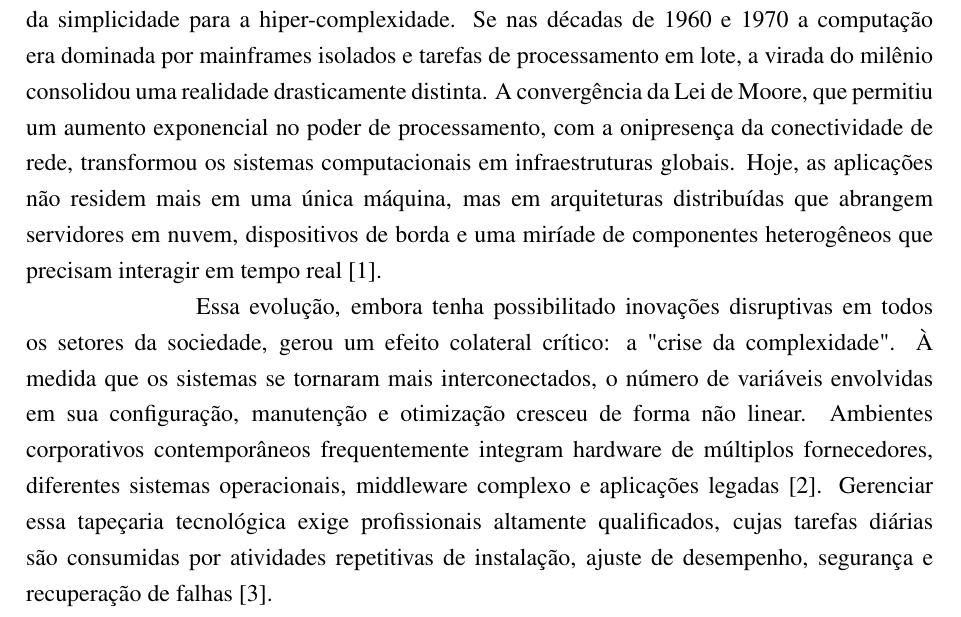
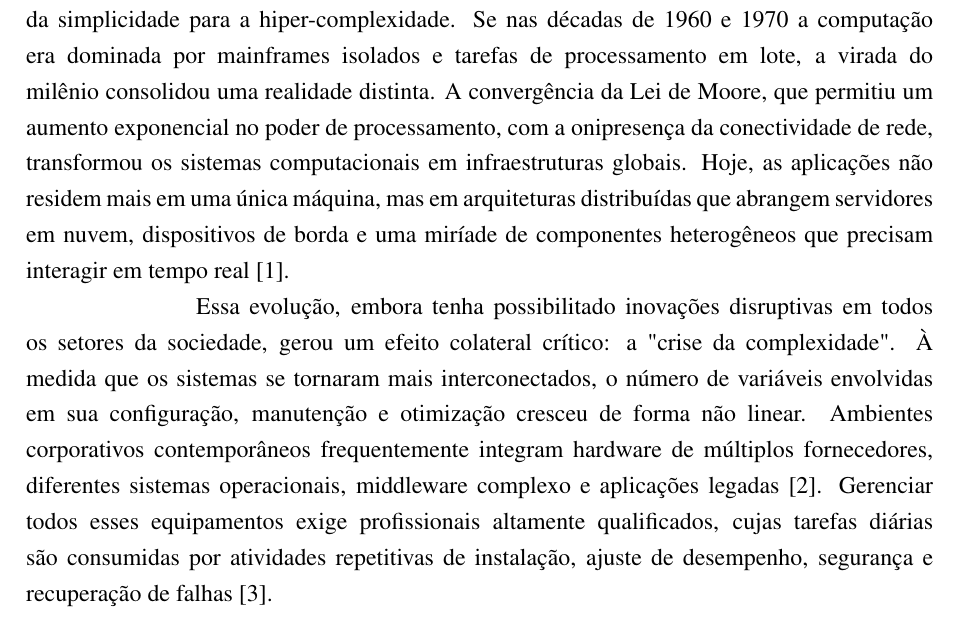
Before and after one commit to MarcoHenryz/Redes-I-Atividades, a LaTeX document (trabalho-autonomic-computing/texto/main-texto.tex, which reads trabalho-autonomic-computing/texto/introducao.tex): part of page 8 of 15, cut so that both start at the same text. Compiled offline with pdfLaTeX.

Commit message:
alterando introducao

```diff
--- a/trabalho-autonomic-computing/texto/introducao.tex
+++ b/trabalho-autonomic-computing/texto/introducao.tex
@@ -1,9 +1,9 @@
 \section{Introdução}
 \label{sec:introducao}
 
-A trajetória da computação moderna é marcada por uma transição contínua da simplicidade para a hiper-complexidade. Se nas décadas de 1960 e 1970 a computação era dominada por mainframes isolados e tarefas de processamento em lote, a virada do milênio consolidou uma realidade drasticamente distinta. A convergência da Lei de Moore, que permitiu um aumento exponencial no poder de processamento, com a onipresença da conectividade de rede, transformou os sistemas computacionais em infraestruturas globais. Hoje, as aplicações não residem mais em uma única máquina, mas em arquiteturas distribuídas que abrangem servidores em nuvem, dispositivos de borda e uma miríade de componentes heterogêneos que precisam interagir em tempo real \cite{lalanda2013}.
+A trajetória da computação moderna é marcada por uma transição contínua da simplicidade para a hiper-complexidade. Se nas décadas de 1960 e 1970 a computação era dominada por mainframes isolados e tarefas de processamento em lote, a virada do milênio consolidou uma realidade distinta. A convergência da Lei de Moore, que permitiu um aumento exponencial no poder de processamento, com a onipresença da conectividade de rede, transformou os sistemas computacionais em infraestruturas globais. Hoje, as aplicações não residem mais em uma única máquina, mas em arquiteturas distribuídas que abrangem servidores em nuvem, dispositivos de borda e uma miríade de componentes heterogêneos que precisam interagir em tempo real \cite{lalanda2013}.
 
-Essa evolução, embora tenha possibilitado inovações disruptivas em todos os setores da sociedade, gerou um efeito colateral crítico: a "crise da complexidade". À medida que os sistemas se tornaram mais interconectados, o número de variáveis envolvidas em sua configuração, manutenção e otimização cresceu de forma não linear. Ambientes corporativos contemporâneos frequentemente integram hardware de múltiplos fornecedores, diferentes sistemas operacionais, middleware complexo e aplicações legadas \cite{kephart2003}. Gerenciar essa tapeçaria tecnológica exige profissionais altamente qualificados, cujas tarefas diárias são consumidas por atividades repetitivas de instalação, ajuste de desempenho, segurança e recuperação de falhas \cite{ibm2001}.
+Essa evolução, embora tenha possibilitado inovações disruptivas em todos os setores da sociedade, gerou um efeito colateral crítico: a "crise da complexidade". À medida que os sistemas se tornaram mais interconectados, o número de variáveis envolvidas em sua configuração, manutenção e otimização cresceu de forma não linear. Ambientes corporativos contemporâneos frequentemente integram hardware de múltiplos fornecedores, diferentes sistemas operacionais, middleware complexo e aplicações legadas \cite{kephart2003}. Gerenciar todos esses equipamentos exige profissionais altamente qualificados, cujas tarefas diárias são consumidas por atividades repetitivas de instalação, ajuste de desempenho, segurança e recuperação de falhas \cite{ibm2001}.
 
 O problema central reside no fato de que o gerenciamento desses sistemas ainda é, em grande parte, manual e dependente da intervenção humana. Estudos indicam que o custo de manutenção e administração de sistemas de TI pode representar até 80\% do custo total de propriedade (TCO), superando largamente o investimento inicial em hardware e software \cite{sterritt2005}. Além disso, a falibilidade humana torna-se o elo mais fraco da corrente: a maioria das interrupções de serviço em grandes centros de dados é causada por erros de configuração cometidos por administradores sobrecarregados \cite{correa2007}. Estamos atingindo um limiar onde a complexidade das interações entre os componentes de software ultrapassa a capacidade cognitiva humana de prever comportamentos e mitigar riscos em tempo hábil \cite{kephart2003}.
 
```
Also changed, not shown: trabalho-autonomic-computing/texto/main-texto.pdf (added), 9 other files.
